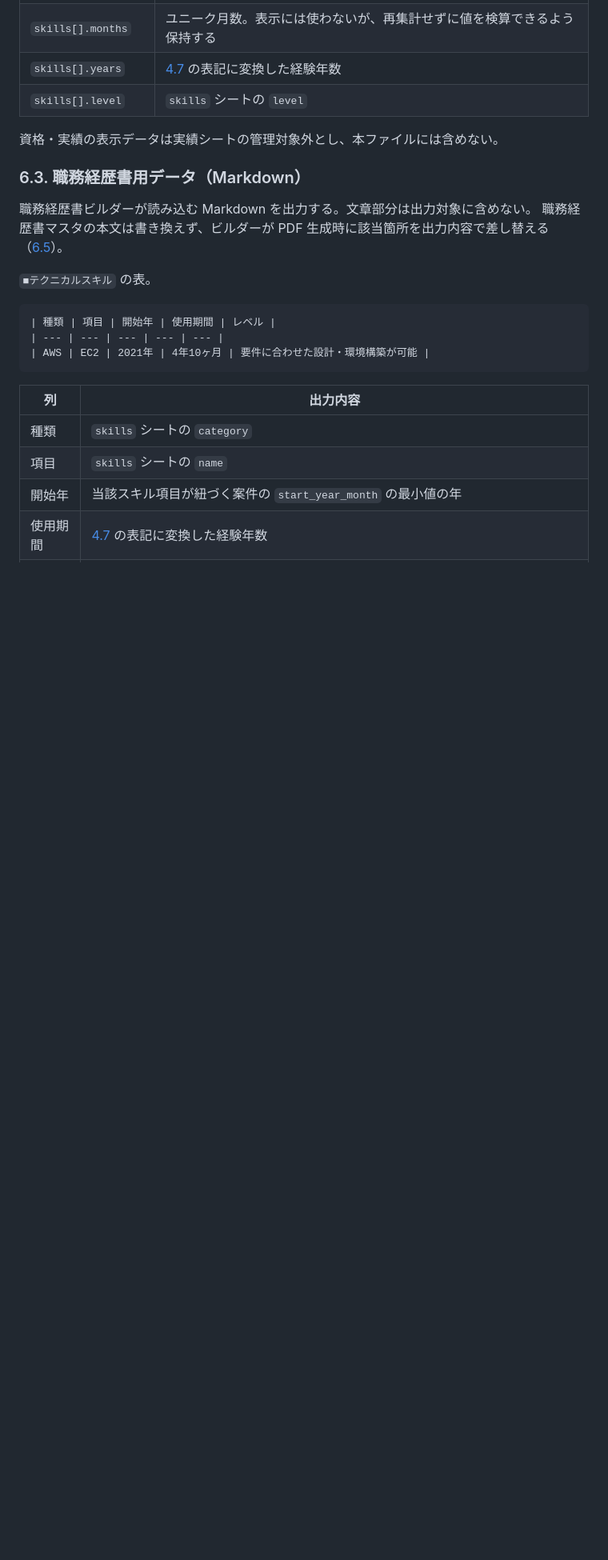
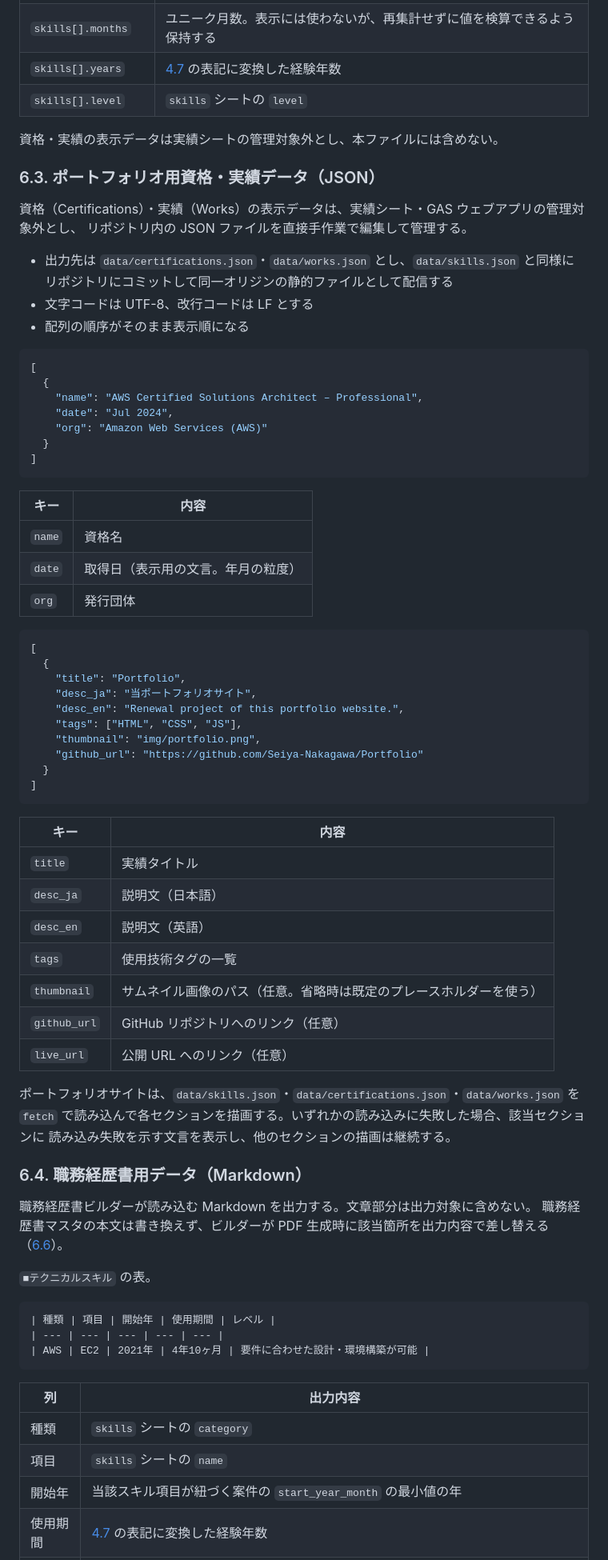
Before and after one commit to Seiya-Nakagawa/Portfolio, a Markdown page: docs/02.design/DESIGN.md, the part around one of its changes. Shown at 80% size. GitHub-like rendering; blank space fills up the shorter version.

Commit message:
docs: ポートフォリオの表示データJSON分離を基本設計書に追加 (#42)
資格・実績データの JSON 化（data/certifications.json・data/works.json）を
6.3 として追加し、後続の外部インタフェース設計（6.4〜6.6）を繰り上げる。

Co-authored-by: Claude Sonnet 5 <noreply@anthropic.com>

````diff
--- a/docs/02.design/DESIGN.md
+++ b/docs/02.design/DESIGN.md
@@ -384,11 +384,64 @@ flowchart LR
 
 資格・実績の表示データは実績シートの管理対象外とし、本ファイルには含めない。
 
-### 6.3. 職務経歴書用データ（Markdown）
+### 6.3. ポートフォリオ用資格・実績データ（JSON）
+
+資格（Certifications）・実績（Works）の表示データは、実績シート・GAS ウェブアプリの管理対象外とし、
+リポジトリ内の JSON ファイルを直接手作業で編集して管理する。
+
+- 出力先は `data/certifications.json`・`data/works.json` とし、`data/skills.json` と同様に
+  リポジトリにコミットして同一オリジンの静的ファイルとして配信する
+- 文字コードは UTF-8、改行コードは LF とする
+- 配列の順序がそのまま表示順になる
+
+```json
+[
+  {
+    "name": "AWS Certified Solutions Architect – Professional",
+    "date": "Jul 2024",
+    "org": "Amazon Web Services (AWS)"
+  }
+]
+```
+
+| キー | 内容 |
+| ---- | ---- |
+| `name` | 資格名 |
+| `date` | 取得日（表示用の文言。年月の粒度） |
+| `org` | 発行団体 |
+
+```json
+[
+  {
+    "title": "Portfolio",
+    "desc_ja": "当ポートフォリオサイト",
+    "desc_en": "Renewal project of this portfolio website.",
+    "tags": ["HTML", "CSS", "JS"],
+    "thumbnail": "img/portfolio.png",
+    "github_url": "https://github.com/Seiya-Nakagawa/Portfolio"
+  }
+]
+```
+
+| キー | 内容 |
+| ---- | ---- |
+| `title` | 実績タイトル |
+| `desc_ja` | 説明文（日本語） |
+| `desc_en` | 説明文（英語） |
+| `tags` | 使用技術タグの一覧 |
+| `thumbnail` | サムネイル画像のパス（任意。省略時は既定のプレースホルダーを使う） |
+| `github_url` | GitHub リポジトリへのリンク（任意） |
+| `live_url` | 公開 URL へのリンク（任意） |
+
+ポートフォリオサイトは、`data/skills.json`・`data/certifications.json`・`data/works.json` を
+`fetch` で読み込んで各セクションを描画する。いずれかの読み込みに失敗した場合、該当セクションに
+読み込み失敗を示す文言を表示し、他のセクションの描画は継続する。
+
+### 6.4. 職務経歴書用データ（Markdown）
 
 職務経歴書ビルダーが読み込む Markdown を出力する。文章部分は出力対象に含めない。
 職務経歴書マスタの本文は書き換えず、ビルダーが PDF 生成時に該当箇所を出力内容で差し替える
-（[6.5](#65-職務経歴書ビルダーとの責務分担)）。
+（[6.6](#66-職務経歴書ビルダーとの責務分担)）。
 
 `■テクニカルスキル` の表。
 
````
Also changed, not shown: other parts of docs/02.design/DESIGN.md (+13 -12 lines).
